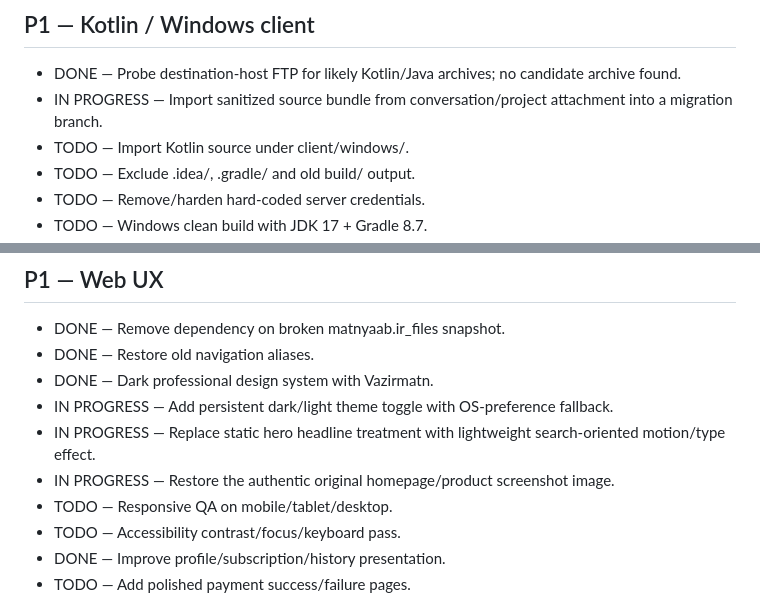
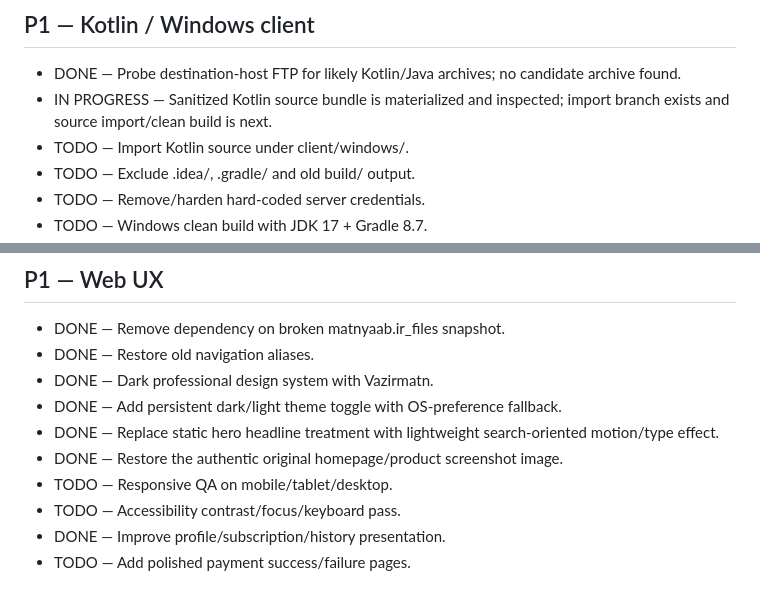
Before and after one commit to motealle/matnyaab, a Markdown page: docs/BACKLOG.md, 2 parts joined by grey strips. GitHub-like rendering.

Commit message:
docs: mark theme hero and screenshot work complete

```diff
--- a/docs/BACKLOG.md
+++ b/docs/BACKLOG.md
@@ -65,7 +65,7 @@ Status legend: DONE, IN PROGRESS, BLOCKED, TODO, DEFERRED.
 ## P1 — Kotlin / Windows client
 
 - DONE — Probe destination-host FTP for likely Kotlin/Java archives; no candidate archive found.
-- IN PROGRESS — Import sanitized source bundle from conversation/project attachment into a migration branch.
+- IN PROGRESS — Sanitized Kotlin source bundle is materialized and inspected; import branch exists and source import/clean build is next.
 - TODO — Import Kotlin source under client/windows/.
 - TODO — Exclude .idea/, .gradle/ and old build/ output.
 - TODO — Remove/harden hard-coded server credentials.
@@ -85,9 +85,9 @@ Status legend: DONE, IN PROGRESS, BLOCKED, TODO, DEFERRED.
 - DONE — Remove dependency on broken matnyaab.ir_files snapshot.
 - DONE — Restore old navigation aliases.
 - DONE — Dark professional design system with Vazirmatn.
-- IN PROGRESS — Add persistent dark/light theme toggle with OS-preference fallback.
-- IN PROGRESS — Replace static hero headline treatment with lightweight search-oriented motion/type effect.
-- IN PROGRESS — Restore the authentic original homepage/product screenshot image.
+- DONE — Add persistent dark/light theme toggle with OS-preference fallback.
+- DONE — Replace static hero headline treatment with lightweight search-oriented motion/type effect.
+- DONE — Restore the authentic original homepage/product screenshot image.
 - TODO — Responsive QA on mobile/tablet/desktop.
 - TODO — Accessibility contrast/focus/keyboard pass.
 - DONE — Improve profile/subscription/history presentation.
```
